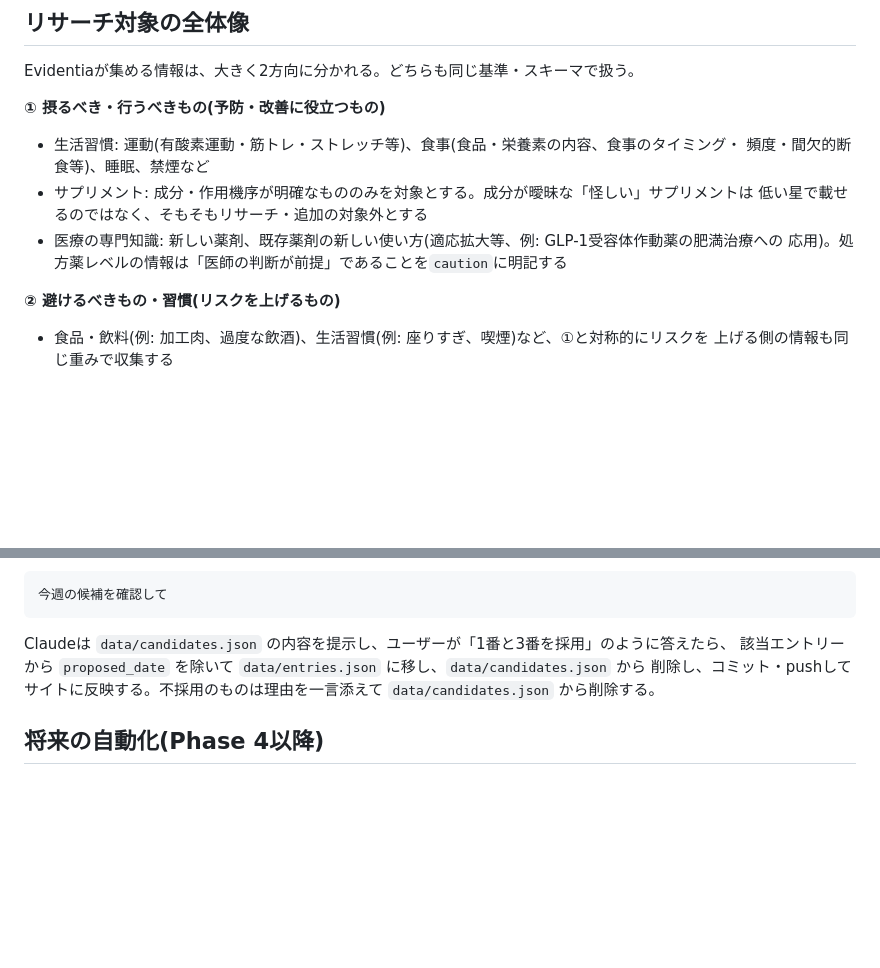
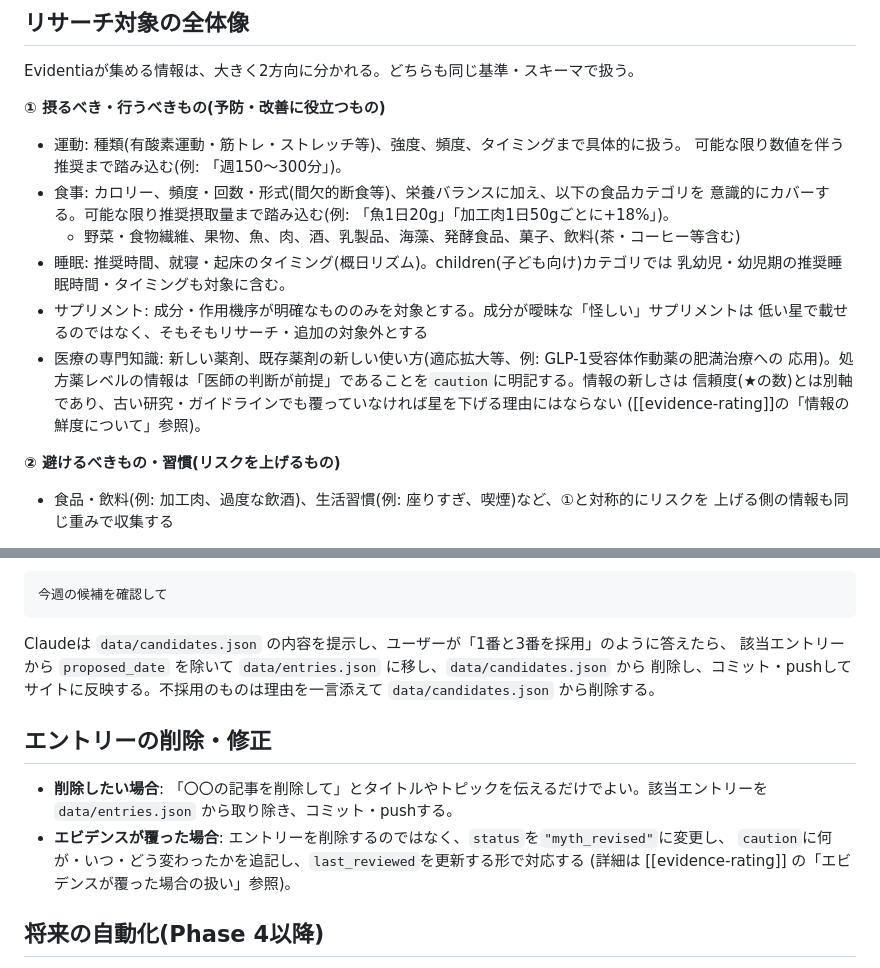
Before and after one commit to shingoochiai-1118/evidentia, a Markdown page: docs/workflow.md, 2 parts joined by grey strips. Rendered like a GitHub page; blank space fills up the shorter version.

```diff
--- a/docs/workflow.md
+++ b/docs/workflow.md
@@ -13,12 +13,19 @@
 Evidentiaが集める情報は、大きく2方向に分かれる。どちらも同じ基準・スキーマで扱う。
 
 **① 摂るべき・行うべきもの(予防・改善に役立つもの)**
-- 生活習慣: 運動(有酸素運動・筋トレ・ストレッチ等)、食事(食品・栄養素の内容、食事のタイミング・
-  頻度・間欠的断食等)、睡眠、禁煙など
+- 運動: 種類(有酸素運動・筋トレ・ストレッチ等)、強度、頻度、タイミングまで具体的に扱う。
+  可能な限り数値を伴う推奨まで踏み込む(例: 「週150〜300分」)。
+- 食事: カロリー、頻度・回数・形式(間欠的断食等)、栄養バランスに加え、以下の食品カテゴリを
+  意識的にカバーする。可能な限り推奨摂取量まで踏み込む(例: 「魚1日20g」「加工肉1日50gごとに+18%」)。
+  - 野菜・食物繊維、果物、魚、肉、酒、乳製品、海藻、発酵食品、菓子、飲料(茶・コーヒー等含む)
+- 睡眠: 推奨時間、就寝・起床のタイミング(概日リズム)。children(子ども向け)カテゴリでは
+  乳幼児・幼児期の推奨睡眠時間・タイミングも対象に含む。
 - サプリメント: 成分・作用機序が明確なもののみを対象とする。成分が曖昧な「怪しい」サプリメントは
   低い星で載せるのではなく、そもそもリサーチ・追加の対象外とする
 - 医療の専門知識: 新しい薬剤、既存薬剤の新しい使い方(適応拡大等、例: GLP-1受容体作動薬の肥満治療への
-  応用)。処方薬レベルの情報は「医師の判断が前提」であることを`caution`に明記する
+  応用)。処方薬レベルの情報は「医師の判断が前提」であることを`caution`に明記する。情報の新しさは
+  信頼度(★の数)とは別軸であり、古い研究・ガイドラインでも覆っていなければ星を下げる理由にはならない
+  ([[evidence-rating]]の「情報の鮮度について」参照)。
 
 **② 避けるべきもの・習慣(リスクを上げるもの)**
 - 食品・飲料(例: 加工肉、過度な飲酒)、生活習慣(例: 座りすぎ、喫煙)など、①と対称的にリスクを
@@ -135,6 +142,14 @@ Claudeは `data/candidates.json` の内容を提示し、ユーザーが「1番
 削除し、コミット・pushしてサイトに反映する。不採用のものは理由を一言添えて `data/candidates.json`
 から削除する。
 
+## エントリーの削除・修正
+
+- **削除したい場合**: 「〇〇の記事を削除して」とタイトルやトピックを伝えるだけでよい。該当エントリーを
+  `data/entries.json` から取り除き、コミット・pushする。
+- **エビデンスが覆った場合**: エントリーを削除するのではなく、`status`を`"myth_revised"`に変更し、
+  `caution`に何が・いつ・どう変わったかを追記し、`last_reviewed`を更新する形で対応する
+  (詳細は [[evidence-rating]] の「エビデンスが覆った場合の扱い」参照)。
+
 ## 将来の自動化(Phase 4以降)
 
 週次更新が安定して回るようになったら、カテゴリ別の頻度調整(手薄なカテゴリは頻度を上げる等)や、
```
Also changed, not shown: docs/evidence-rating.md (+21 -0 lines).
